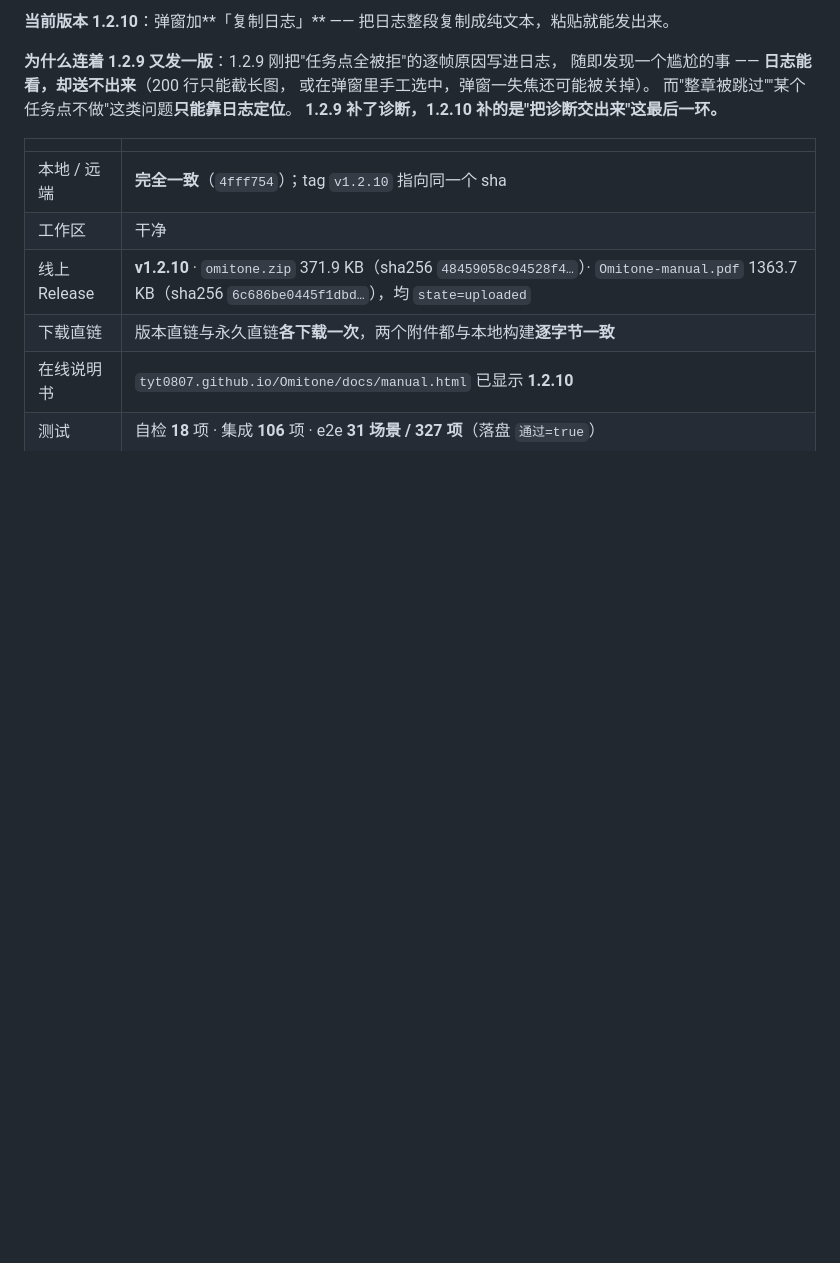
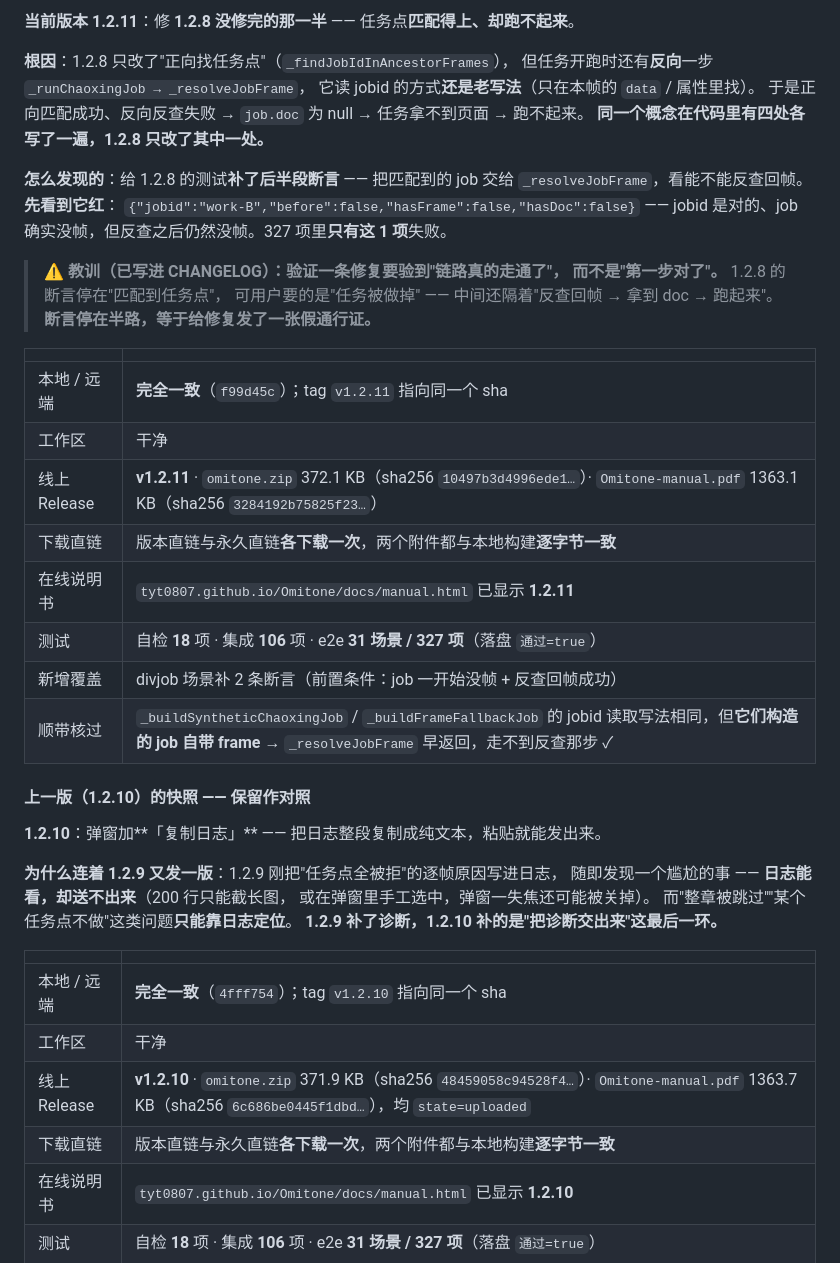
Before and after one commit to TYT0807/Omitone, a Markdown page: HANDOVER.md, the part around one of its changes. Drawn GitHub-style; blank space fills up the shorter version.

```diff
--- a/HANDOVER.md
+++ b/HANDOVER.md
@@ -39,5 +39,36 @@
 
-**当前版本 1.2.10**：弹窗加**「复制日志」** —— 把日志整段复制成纯文本，粘贴就能发出来。
+**当前版本 1.2.11**：修 **1.2.8 没修完的那一半** —— 任务点**匹配得上、却跑不起来**。
+
+**根因**：1.2.8 只改了"正向找任务点"（`_findJobIdInAncestorFrames`），
+但任务开跑时还有**反向**一步 `_runChaoxingJob → _resolveJobFrame`，
+它读 jobid 的方式**还是老写法**（只在本帧的 `data` / 属性里找）。
+于是正向匹配成功、反向反查失败 → `job.doc` 为 null → 任务拿不到页面 → 跑不起来。
+**同一个概念在代码里有四处各写了一遍，1.2.8 只改了其中一处。**
+
+**怎么发现的**：给 1.2.8 的测试**补了后半段断言** —— 把匹配到的 job 交给
+`_resolveJobFrame`，看能不能反查回帧。**先看到它红**：
+`{"jobid":"work-B","before":false,"hasFrame":false,"hasDoc":false}` ——
+jobid 是对的、job 确实没帧，但反查之后仍然没帧。327 项里**只有这 1 项**失败。
+
+> ⚠️ **教训（已写进 CHANGELOG）：验证一条修复要验到"链路真的走通了"，
+> 而不是"第一步对了"。** 1.2.8 的断言停在"匹配到任务点"，
+> 可用户要的是"任务被做掉" —— 中间还隔着"反查回帧 → 拿到 doc → 跑起来"。
+> **断言停在半路，等于给修复发了一张假通行证。**
+
+| | |
+| --- | --- |
+| 本地 / 远端 | **完全一致**（`f99d45c`）；tag `v1.2.11` 指向同一个 sha |
+| 工作区 | 干净 |
+| 线上 Release | **v1.2.11** · `omitone.zip` 372.1 KB（sha256 `10497b3d4996ede1…`）· `Omitone-manual.pdf` 1363.1 KB（sha256 `3284192b75825f23…`） |
+| 下载直链 | 版本直链与永久直链**各下载一次**，两个附件都与本地构建**逐字节一致** |
+| 在线说明书 | `tyt0807.github.io/Omitone/docs/manual.html` 已显示 **1.2.11** |
+| 测试 | 自检 **18** 项 · 集成 **106** 项 · e2e **31 场景 / 327 项**（落盘 `通过=true`） |
+| 新增覆盖 | divjob 场景补 2 条断言（前置条件：job 一开始没帧 + 反查回帧成功） |
+| 顺带核过 | `_buildSyntheticChaoxingJob` / `_buildFrameFallbackJob` 的 jobid 读取写法相同，但**它们构造的 job 自带 frame** → `_resolveJobFrame` 早返回，走不到反查那步 ✓ |
+
+#### 上一版（1.2.10）的快照 —— 保留作对照
+
+**1.2.10**：弹窗加**「复制日志」** —— 把日志整段复制成纯文本，粘贴就能发出来。
 
 **为什么连着 1.2.9 又发一版**：1.2.9 刚把"任务点全被拒"的逐帧原因写进日志，
 随即发现一个尴尬的事 —— **日志能看，却送不出来**（200 行只能截长图，
```
Also changed, not shown: other parts of HANDOVER.md (+1 -1 lines), release-notes-1.2.11.md (deleted, +0 -34 lines).
